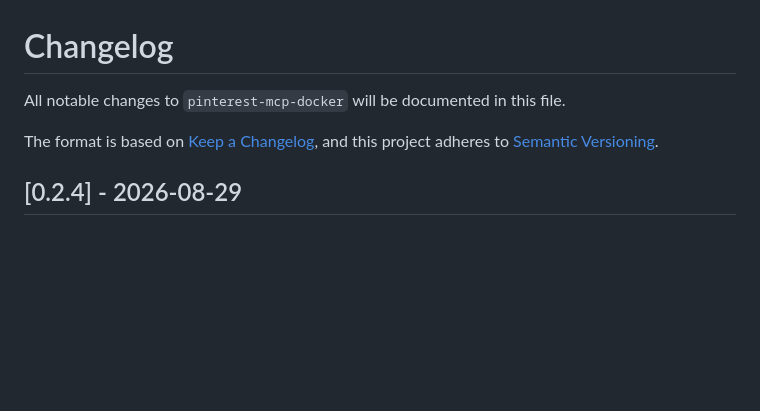
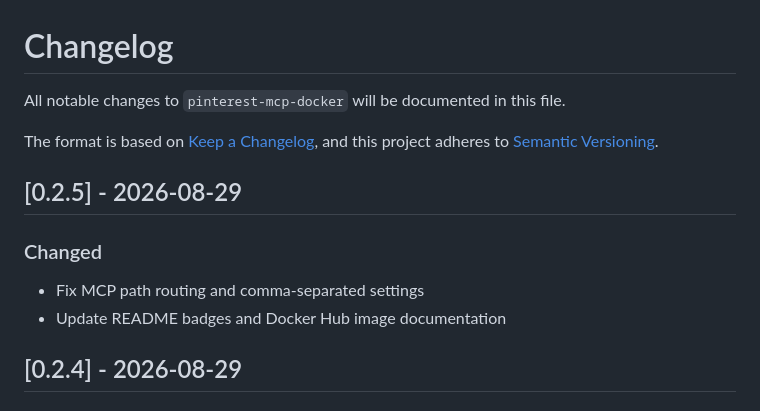
Before and after one commit to sinalkar/pinterest-mcp-docker, a Markdown page: CHANGELOG.md, the part around the change. Rendered like a GitHub page; blank space fills up the shorter version.

Commit message:
docs(changelog): add entry for v0.2.5 [skip ci]

```diff
--- a/CHANGELOG.md
+++ b/CHANGELOG.md
@@ -6,6 +6,12 @@ The format is based on [Keep a Changelog](https://keepachangelog.com/en/1.0.0/),
 and this project adheres to [Semantic Versioning](https://semver.org/spec/v2.0.0.html).
 
 
+## [0.2.5] - 2026-08-29
+
+### Changed
+
+- Fix MCP path routing and comma-separated settings
+- Update README badges and Docker Hub image documentation
 ## [0.2.4] - 2026-08-29
 
 ### Changed
```
